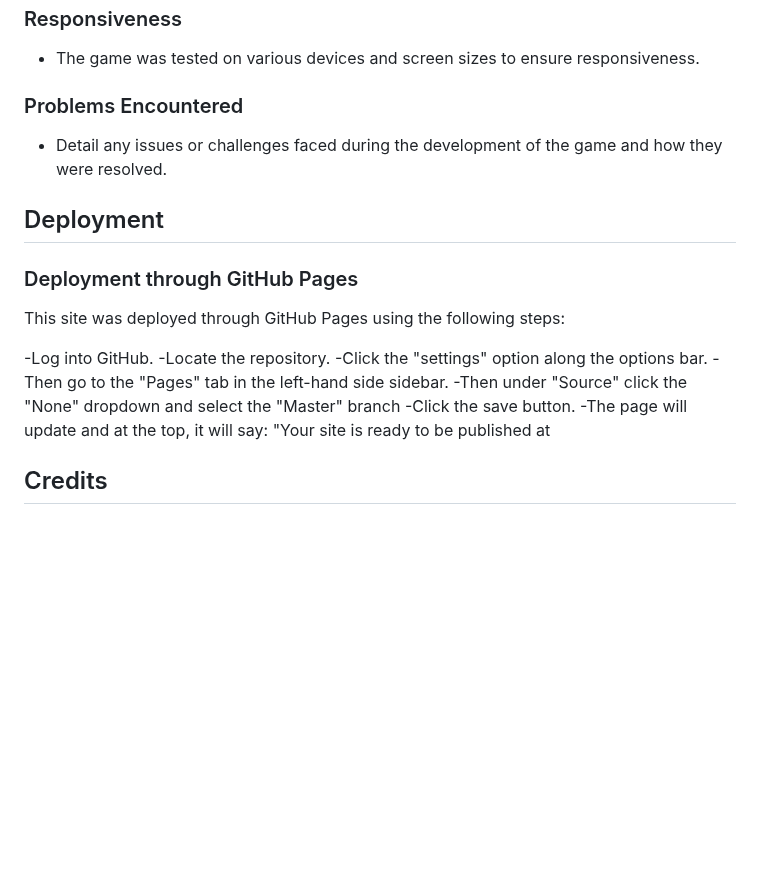
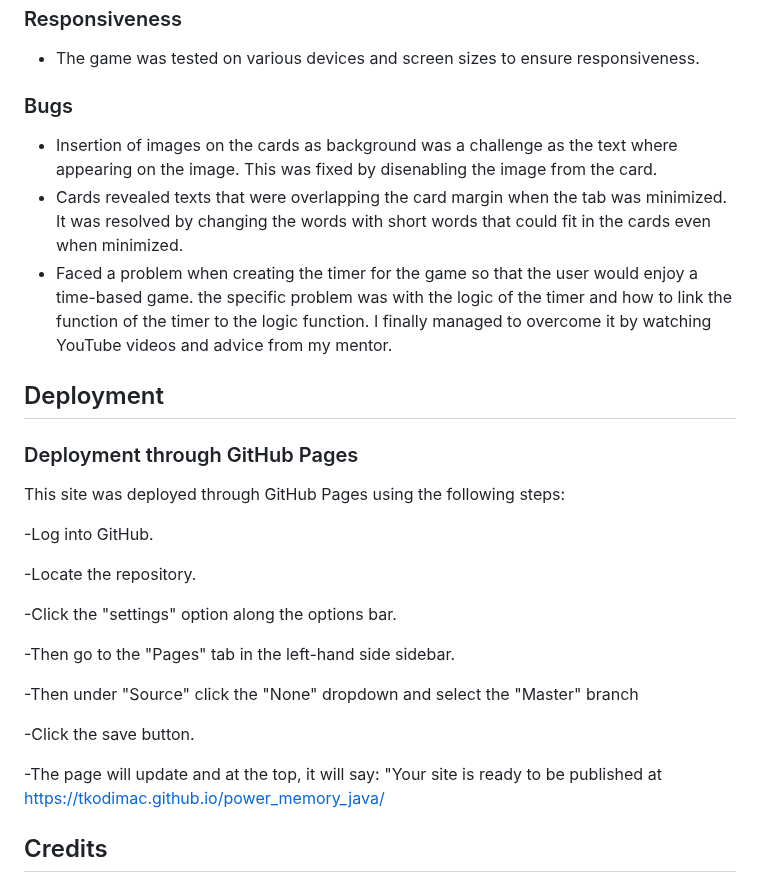
Before and after one commit to tkodimac/power_memory_java, a Markdown page: README.md, the part around the change. GitHub-like rendering; blank space fills up the shorter version.

Commit message:
Add text to adjust the readme

```diff
--- a/README.md
+++ b/README.md
@@ -84,20 +84,30 @@ The grid layout enhances the gameplay experience, providing a structured and vis
 ### Responsiveness
 - The game was tested on various devices and screen sizes to ensure responsiveness.
 
-### Problems Encountered
-- Detail any issues or challenges faced during the development of the game and how they were resolved.
+### Bugs
+- Insertion of images on the cards as background was a challenge as the text where appearing on the image. This was fixed by disenabling the image from the card.
+- Cards revealed texts that were overlapping the card margin when the tab was minimized. It was resolved by changing the words with short words that could fit in the cards even when minimized.
+- Faced a problem when creating the timer for the game so that the user would enjoy a time-based game. the specific problem was with the logic of the timer and how to link the function of the timer to the logic function. I finally managed to overcome it by watching YouTube videos and advice from my mentor.
+
 
 ## Deployment
 ### Deployment through GitHub Pages
 This site was deployed through GitHub Pages using the following steps:
 
 -Log into GitHub.
+
 -Locate the repository.
+
 -Click the "settings" option along the options bar.
+
 -Then go to the "Pages" tab in the left-hand side sidebar.
+
 -Then under "Source" click the "None" dropdown and select the "Master" branch
+
 -Click the save button.
--The page will update and at the top, it will say: "Your site is ready to be published at
+
+-The page will update and at the top, it will say: "Your site is ready to be published at https://tkodimac.github.io/power_memory_java/
+
 
 ## Credits
 ### Code
```
